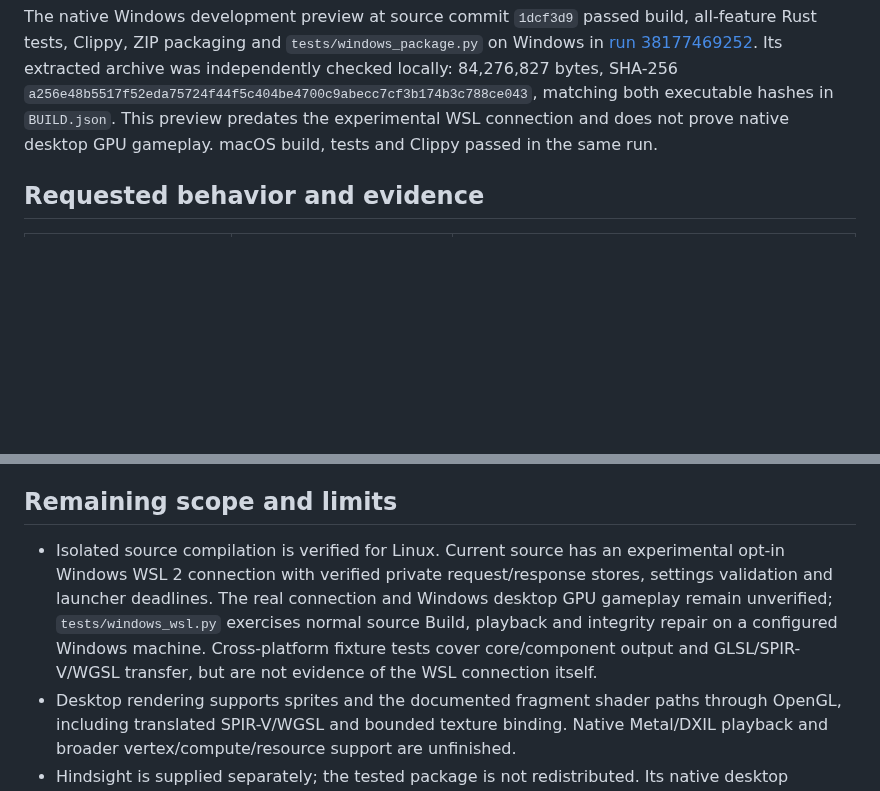
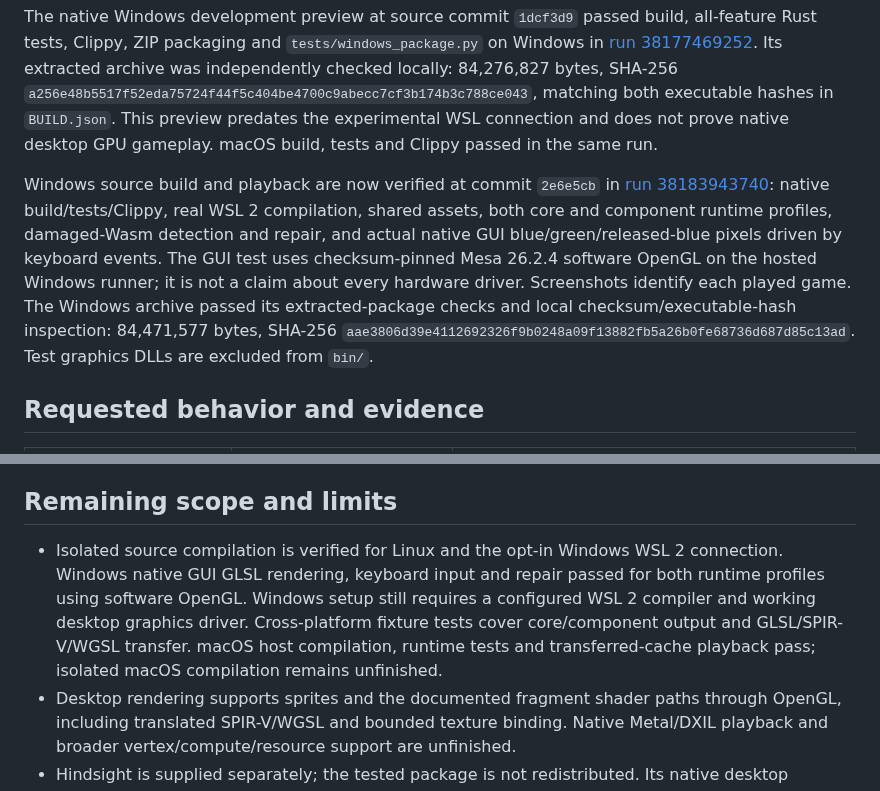
Before and after one commit to centrexity/GamePKG, a Markdown page: docs/IMPLEMENTATION_STATUS.md, 2 parts joined by grey strips. Rendered like a GitHub page; blank space fills up the shorter version.

```diff
--- a/docs/IMPLEMENTATION_STATUS.md
+++ b/docs/IMPLEMENTATION_STATUS.md
@@ -9,6 +9,8 @@ The public repository is [centrexity/GamePKG](https://github.com/centrexity/Game
 Locally, the final 0.1.3 archive passed `tests/release_package.py`: archive hashes, original dependency sources, both executable versions, a bundled dependency game compiled in isolation, CLI gameplay, integrity verification, and actual desktop gameplay. GitHub's recorded SHA-256 digests matched both local host artifacts and all seven demo artifacts.
 
 The native Windows development preview at source commit `1dcf3d9` passed build, all-feature Rust tests, Clippy, ZIP packaging and `tests/windows_package.py` on Windows in [run 38177469252](https://github.com/centrexity/GamePKG/actions/runs/38177469252). Its extracted archive was independently checked locally: 84,276,827 bytes, SHA-256 `a256e48b5517f52eda75724f44f5c404be4700c9abecc7cf3b174b3c788ce043`, matching both executable hashes in `BUILD.json`. This preview predates the experimental WSL connection and does not prove native desktop GPU gameplay. macOS build, tests and Clippy passed in the same run.
+
+Windows source build and playback are now verified at commit `2e6e5cb` in [run 38183943740](https://github.com/centrexity/GamePKG/actions/runs/38183943740): native build/tests/Clippy, real WSL 2 compilation, shared assets, both core and component runtime profiles, damaged-Wasm detection and repair, and actual native GUI blue/green/released-blue pixels driven by keyboard events. The GUI test uses checksum-pinned Mesa 26.2.4 software OpenGL on the hosted Windows runner; it is not a claim about every hardware driver. Screenshots identify each played game. The Windows archive passed its extracted-package checks and local checksum/executable-hash inspection: 84,471,577 bytes, SHA-256 `aae3806d39e4112692326f9b0248a09f13882fb5a26b0fe68736d687d85c13ad`. Test graphics DLLs are excluded from `bin/`.
 
 ## Requested behavior and evidence
 
@@ -39,7 +41,7 @@ The 0.1.3 source passed `cargo test --locked --all-features`, formatting and all
 
 ## Remaining scope and limits
 
-- Isolated source compilation is verified for Linux. Current source has an experimental opt-in Windows WSL 2 connection with verified private request/response stores, settings validation and launcher deadlines. The real connection and Windows desktop GPU gameplay remain unverified; `tests/windows_wsl.py` exercises normal source Build, playback and integrity repair on a configured Windows machine. Cross-platform fixture tests cover core/component output and GLSL/SPIR-V/WGSL transfer, but are not evidence of the WSL connection itself.
+- Isolated source compilation is verified for Linux and the opt-in Windows WSL 2 connection. Windows native GUI GLSL rendering, keyboard input and repair passed for both runtime profiles using software OpenGL. Windows setup still requires a configured WSL 2 compiler and working desktop graphics driver. Cross-platform fixture tests cover core/component output and GLSL/SPIR-V/WGSL transfer. macOS host compilation, runtime tests and transferred-cache playback pass; isolated macOS compilation remains unfinished.
 - Desktop rendering supports sprites and the documented fragment shader paths through OpenGL, including translated SPIR-V/WGSL and bounded texture binding. Native Metal/DXIL playback and broader vertex/compute/resource support are unfinished.
 - Hindsight is supplied separately; the tested package is not redistributed. Its native desktop backend reports unavailable, so IndexedDB persistence is in the browser library. Installation, builds, gameplay and repairs use the desktop or CLI.
 - A temporary live v3 onion service passed signed installation and same-creator updates using Tor 0.4.9.11, including NO_PROXY override. The custom gamepkg.com domain remains unverified. The static website is deployed at https://centrexity.github.io/GamePKG/; GitHub deployment run 38175133082 succeeded and all five public pages returned HTTP 200 with current release links.
```
Also changed, not shown: README.md (+2 -2 lines), docs/INSTALL_WINDOWS.md (+1 -1 lines).
